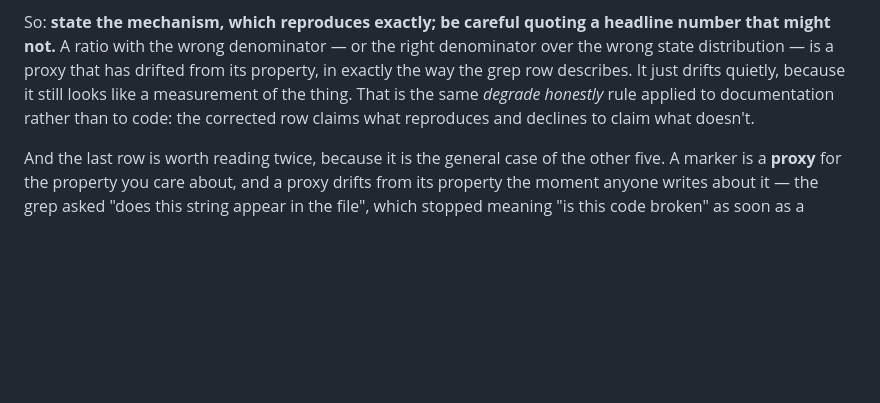
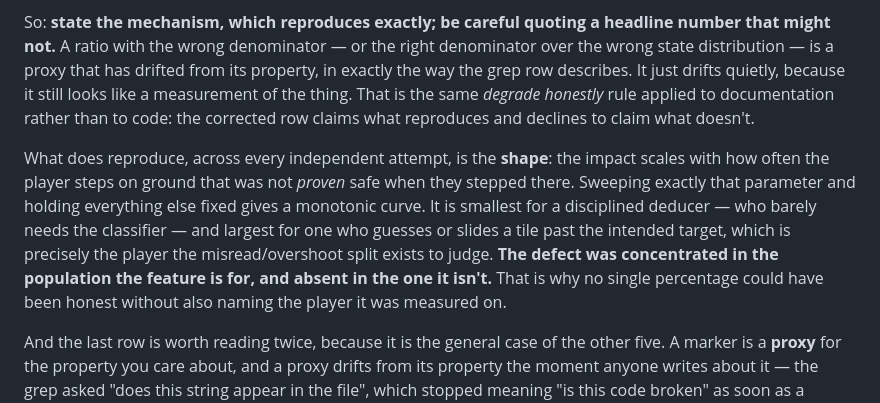
Before and after one commit to kuldeepcodes/puzzlestudio, a Markdown page: CONTRACT.md, the part around the change. Drawn GitHub-style; blank space fills up the shorter version.

Commit message:
CONTRACT: record the shape, which reproduces, not the figure
Four independent measurements of one bug gave 83%, 10.5%, 15.6% and
2.8%, all correctly computed. What finally explained the spread was not
a better denominator but a mechanism: the impact scales with how often
the player steps on ground that was not PROVEN safe when they stepped
there, because the pre-fix propagate() could still re-derive a revealed
cell's safety whenever that safety was deducible anyway.

Swept that parameter directly, everything else held fixed, and the
curve is monotonic - independently reproduced here at 21% -> 46% across
the sweep, against 2.9% -> 89.7% from the session that found it. The
magnitude still depends on the player model; the SHAPE does not.

And the direction is the part worth keeping: the defect is smallest for
a disciplined deducer, who barely needs the classifier, and largest for
one who guesses or slides a tile past the target - precisely the player
the misread/overshoot split exists to judge. It was concentrated in the
population the feature is for and absent in the one it is not, which is
why no single percentage could be honest without naming its player.

Mechanism found by the engines-11-14 session.

Co-authored-by: Copilot App <223556219+Copilot@users.noreply.github.com>
Copilot-Session: 07db5844-a7cd-4175-a4db-c80793bf04f0

```diff
--- a/CONTRACT.md
+++ b/CONTRACT.md
@@ -732,6 +732,16 @@ like a measurement of the thing. That is the same *degrade honestly* rule applie
 documentation rather than to code: the corrected row claims what reproduces and
 declines to claim what doesn't.
 
+What does reproduce, across every independent attempt, is the **shape**: the impact
+scales with how often the player steps on ground that was not *proven* safe when they
+stepped there. Sweeping exactly that parameter and holding everything else fixed gives
+a monotonic curve. It is smallest for a disciplined deducer — who barely needs the
+classifier — and largest for one who guesses or slides a tile past the intended target,
+which is precisely the player the misread/overshoot split exists to judge. **The defect
+was concentrated in the population the feature is for, and absent in the one it isn't.**
+That is why no single percentage could have been honest without also naming the player
+it was measured on.
+
 And the last row is worth reading twice, because it is the general case of the other
 five. A marker is a **proxy** for the property you care about, and a proxy drifts from
 its property the moment anyone writes about it — the grep asked "does this string appear
```
